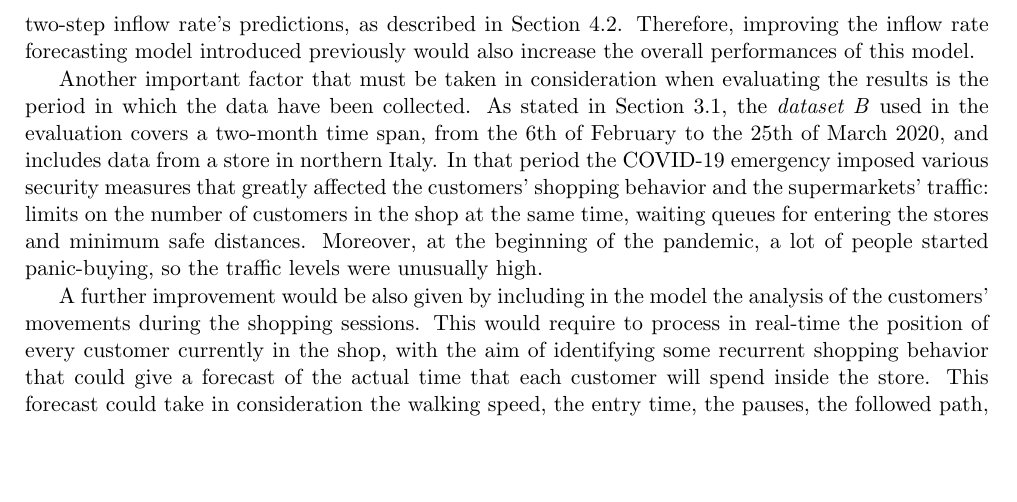
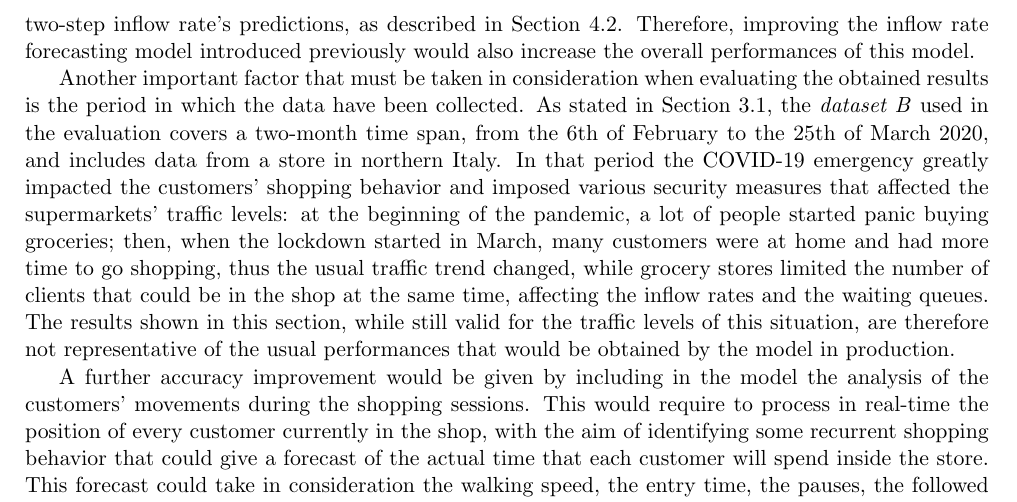
Before and after one commit to materight/bachelor-thesis, a LaTeX thesis (thesis.tex, which reads chapters/5_results.tex): part of page 30 of 33, cut so that both start at the same text, the shorter picture padded with empty space. Compiled offline with pdfLaTeX.

Commit message:
Completato pararafo COVID

```diff
--- a/chapters/5_results.tex
+++ b/chapters/5_results.tex
@@ -89,9 +89,9 @@ Since this model is still part of the time series forecasting field, the same er
 
 The results show that the model’s prediction accuracy decreases as the number of steps ahead for which the forecast is computed increases. This is probably caused by the error introduced by the store’s inflow rate forecast: for example, the three-step predictions are based on the one-step and two-step inflow rate’s predictions, as described in Section~\ref{sec:arrival_rate_forecast}. Therefore, improving the inflow rate forecasting model introduced previously would also increase the overall performances of this model.
 
-Another important factor that must be taken in consideration when evaluating the results is the period in which the data have been collected. As stated in Section~\ref{sec:datasets_description}, the \emph{dataset B} used in the evaluation covers a two-month time span, from the 6th of February to the 25th of March 2020, and includes data from a store in northern Italy. In that period the COVID-19 emergency imposed various security measures that greatly affected the customers' shopping behavior and the supermarkets' traffic: limits on the number of customers in the shop at the same time, waiting queues for entering the stores and minimum safe distances. Moreover, at the beginning of the pandemic, a lot of people started panic-buying, so the traffic levels were unusually high.
+Another important factor that must be taken in consideration when evaluating the obtained results is the period in which the data have been collected. As stated in Section~\ref{sec:datasets_description}, the \emph{dataset B} used in the evaluation covers a two-month time span, from the 6th of February to the 25th of March 2020, and includes data from a store in northern Italy. In that period the COVID-19 emergency greatly impacted the customers' shopping behavior and imposed various security measures that affected the supermarkets' traffic levels: at the beginning of the pandemic, a lot of people started panic buying groceries; then, when the lockdown started in March, many customers were at home and had more time to go shopping, thus the usual traffic trend changed, while grocery stores limited the number of clients that could be in the shop at the same time, affecting the inflow rates and the waiting queues. The results shown in this section, while still valid for the traffic levels of this situation, are therefore not representative of the usual performances that would be obtained by the model in production.
 
-A further improvement would be also given by including in the model the analysis of the customers’ movements during the shopping sessions. This would require to process in real-time the position of every customer currently in the shop, with the aim of identifying some recurrent shopping behavior that could give a forecast of the actual time that each customer will spend inside the store. This forecast could take in consideration the walking speed, the entry time, the pauses, the followed path, and any other significant information that would allow to assign each customer to a specific group of people with similar shopping behavior, and therefore with similar dwell times. The dwell times such determined would probably be much more accurate, since they would not be based only on the day and hour of the shopping session as the approximation used in this research, and would therefore improve the arrival rate forecast. However, these types of advanced analyses would require high-frequency data about the asset’s movements in each session and different forecasting techniques, that are out of the scope of this research.
+A further accuracy improvement would be given by including in the model the analysis of the customers’ movements during the shopping sessions. This would require to process in real-time the position of every customer currently in the shop, with the aim of identifying some recurrent shopping behavior that could give a forecast of the actual time that each customer will spend inside the store. This forecast could take in consideration the walking speed, the entry time, the pauses, the followed path, and any other significant information that would allow to assign each customer to a specific group of people with similar shopping behavior, and therefore with similar dwell times. The dwell times such determined would probably be much more accurate, since they would not be based only on the day and hour of the shopping session as the approximation used in this research, and would therefore improve the arrival rate forecast. However, these types of advanced analyses would require high-frequency data about the asset’s movements in each session and different forecasting techniques, that are out of the scope of this research.
 
 \section{Queue length forecast}
 \label{sec:queue_length_forecast_results}
```
